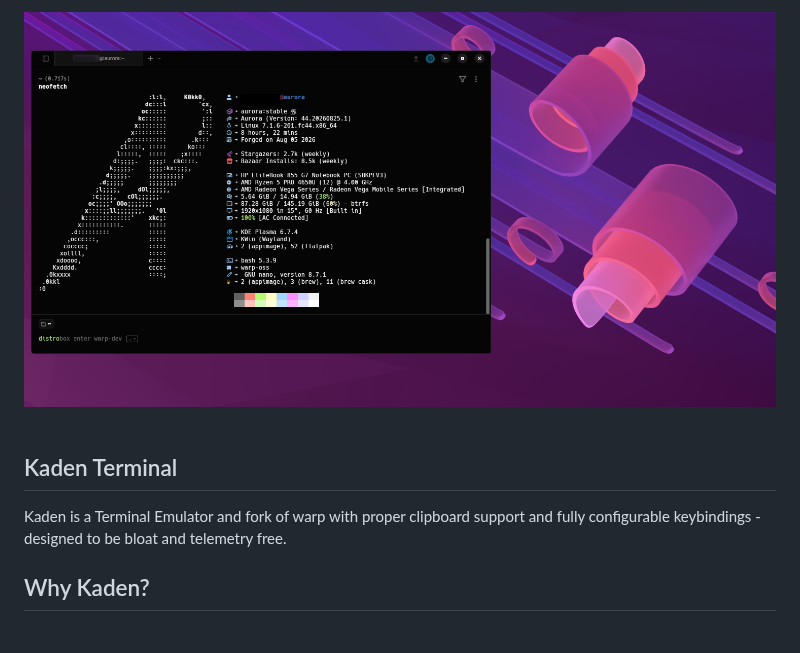
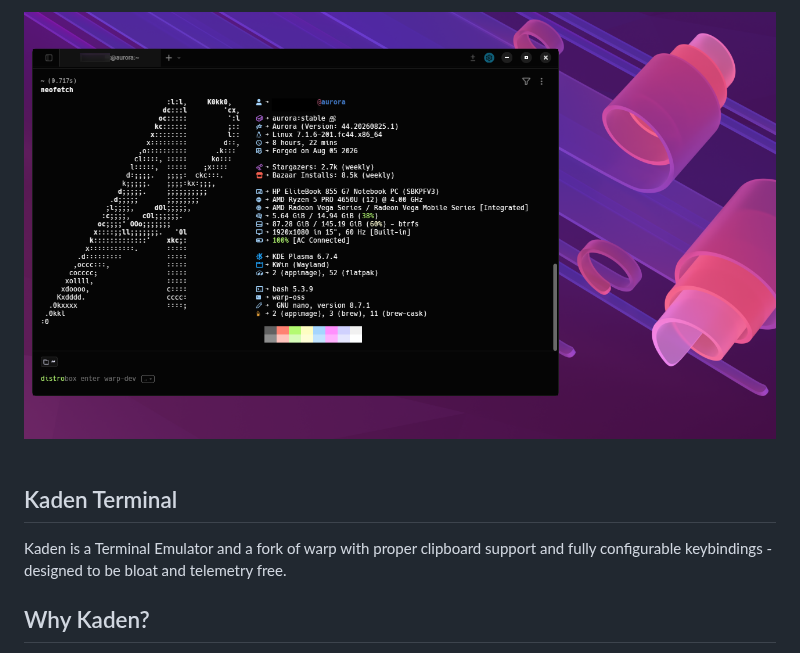
Before and after one commit to glitcher255/Kaden-Terminal, a Markdown page: README.md, the part around the change. GitHub-like rendering; pictures changed too: JUNK/preview.png.

```diff
--- a/README.md
+++ b/README.md
@@ -5,7 +5,7 @@
 
 ## Kaden Terminal
 
-Kaden is a Terminal Emulator and fork of warp with proper clipboard support and fully configurable keybindings - designed to be bloat and telemetry free.
+Kaden is a Terminal Emulator and a fork of warp with proper clipboard support and fully configurable keybindings - designed to be bloat and telemetry free.
 
 ## Why Kaden?
 - Configure your own hotkeys with full clipboard support and smart copy / kill, no more using your mouse to select your code or awkward ctrl-shift-c to perform basic copy pasting.
```
